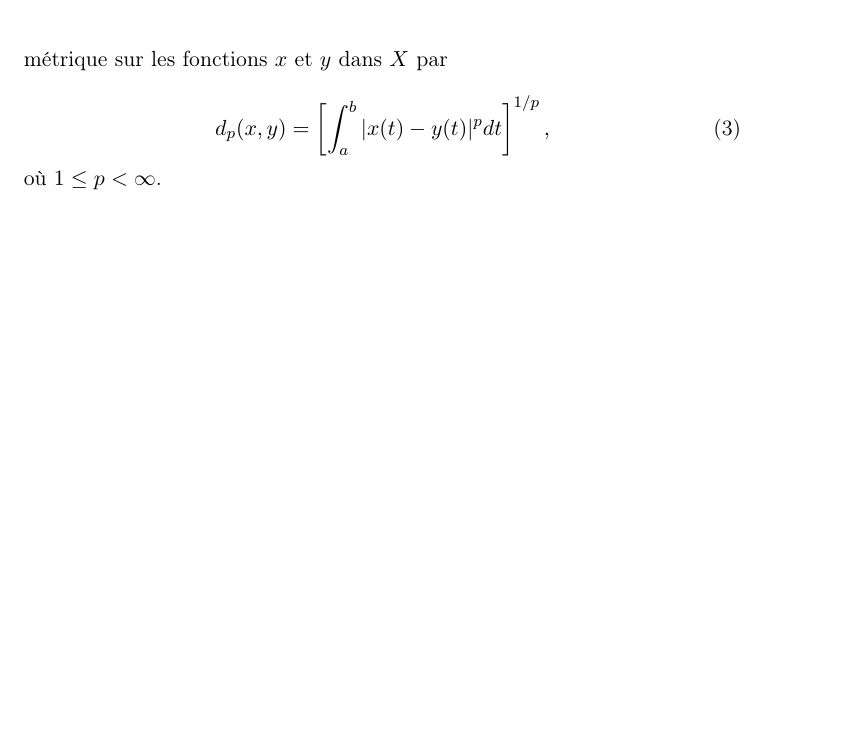
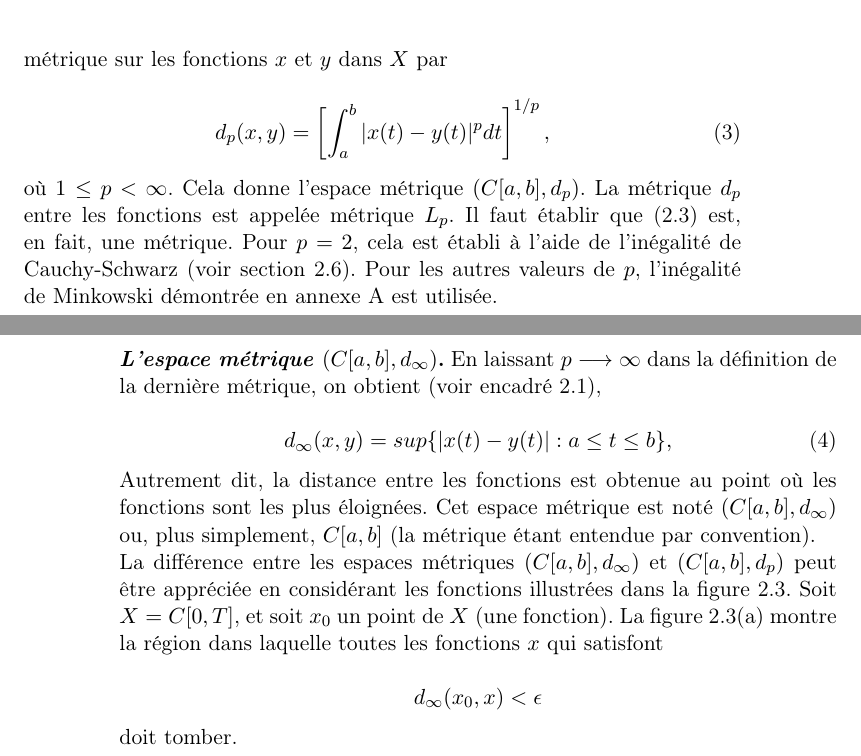
Before and after one commit to adela-patcas/proiect, a LaTeX document (LATEX_ADELA.tex): part of page 5 of 5 before the commit and two parts of pages 5 and 6 of 6 after it, the two joined at a grey line, cut so that both start at the same text, the shorter picture padded with empty space. Compiled offline with pdfLaTeX.

Commit message:
page71-76

```diff
--- a/LATEX_ADELA.tex
+++ b/LATEX_ADELA.tex
@@ -218,6 +220,30 @@ métrique sur les fonctions $x$ et $y$ dans $X$ par
   d_p(x, y) = \left[{\int_{a}^{b} |x(t) - y(t)|^p dt}\right]^{1/p} ,
 \end{equation}
 
-où $1 \leq p < \infty$.
+où $1 \leq p < \infty$. Cela donne l'espace métrique $(C[a, b], d_p)$. La métrique $d_p$ entre les fonctions est appelée métrique $L_p$. Il faut établir que (2.3) est, en fait, une métrique. Pour $p = 2$, cela est établi à l'aide de l'inégalité de Cauchy-Schwarz (voir section 2.6).
+Pour les autres valeurs de $p$, l'inégalité de Minkowski démontrée en annexe A est utilisée.
 
+\textbf{\textit{L'espace métrique} $(C[a, b], d_\infty)$.} En laissant $p \longrightarrow \infty$ dans la définition de la dernière métrique, on obtient (voir encadré 2.1),
+
+\begin{equation}
+  d_\infty(x, y) = sup\{|x(t) - y(t)| : a \leq t \leq b\} ,
+\end{equation}
+
+Autrement dit, la distance entre les fonctions est obtenue au point où les fonctions sont les plus éloignées. Cet espace métrique est noté $(C[a, b], d_\infty)$ ou, plus simplement, $C[a, b]$ (la métrique étant entendue par convention).
+
+La différence entre les espaces métriques $(C[a, b], d_\infty)$ et $(C[a, b], d_p)$ peut être appréciée en considérant les fonctions illustrées dans la figure 2.3. Soit $X = C[0, T]$, et soit $x_0$ un point de $X$ (une fonction).
+La figure 2.3(a) montre la région dans laquelle toutes les fonctions $x$ qui satisfont
+
+\begin{equation*}
+  d_\infty(x_0, x) < \epsilon
+\end{equation*}
+
+%\begin{figure}[h]
+%  \centering
+%  \includegraphics[scale=0.8]{fig2.3}
+%  \caption{Comparaison des métriques $d_1$ et $d_2$}
+%\end{figure}
+
+% PAGE 76
+doit tomber.
 \end{document}
```
Also changed, not shown: LATEX_ADELA.pdf, img/fig2.3.png (added), LATEX_ADELA.tex (4 more changed lines), 4 other files.
